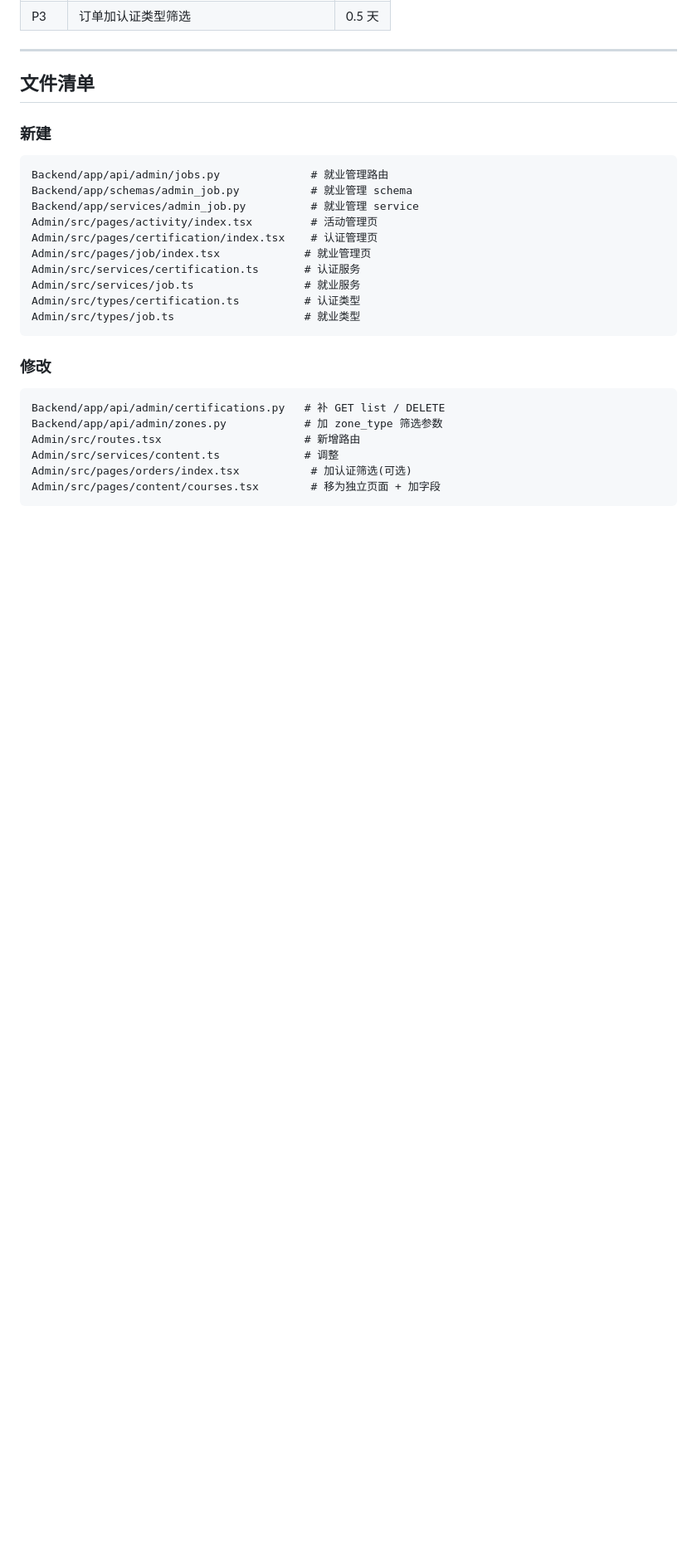
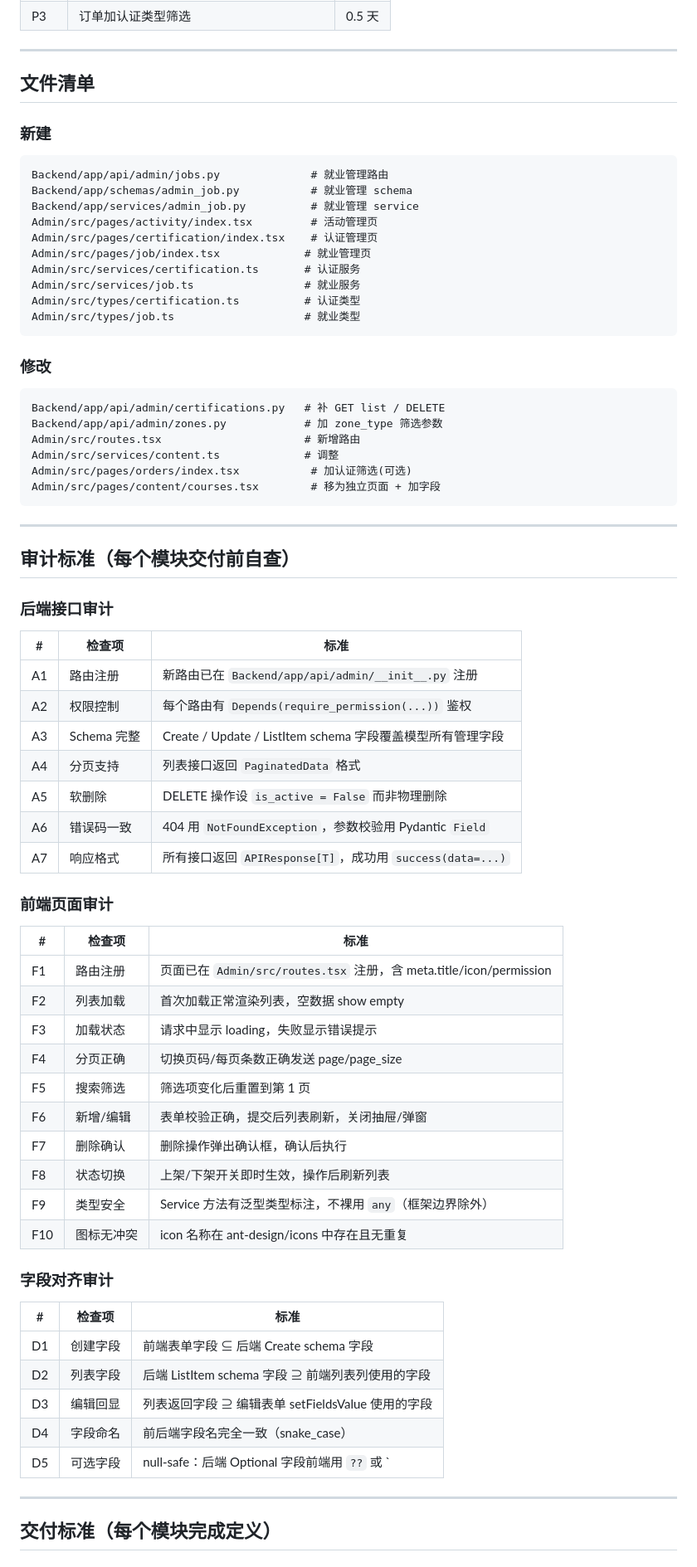
Before and after one commit to BishengTeam/Backend, a Markdown page: docs/管理后台模块拆分计划.md, the part around one of its changes. Shown at 83% size. Drawn GitHub-style; blank space fills up the shorter version.

Commit message:
docs: 拆分计划 — 审计标准 + 交付标准

````diff
--- a/docs/管理后台模块拆分计划.md
+++ b/docs/管理后台模块拆分计划.md
@@ -175,3 +175,49 @@ Admin/src/services/content.ts             # 调整
 Admin/src/pages/orders/index.tsx           # 加认证筛选(可选)
 Admin/src/pages/content/courses.tsx        # 移为独立页面 + 加字段
 ```
+
+---
+
+## 审计标准（每个模块交付前自查）
+
+### 后端接口审计
+
+| # | 检查项 | 标准 |
+|---|--------|------|
+| A1 | 路由注册 | 新路由已在 `Backend/app/api/admin/__init__.py` 注册 |
+| A2 | 权限控制 | 每个路由有 `Depends(require_permission(...))` 鉴权 |
+| A3 | Schema 完整 | Create / Update / ListItem schema 字段覆盖模型所有管理字段 |
+| A4 | 分页支持 | 列表接口返回 `PaginatedData` 格式 |
+| A5 | 软删除 | DELETE 操作设 `is_active = False` 而非物理删除 |
+| A6 | 错误码一致 | 404 用 `NotFoundException`，参数校验用 Pydantic `Field` |
+| A7 | 响应格式 | 所有接口返回 `APIResponse[T]`，成功用 `success(data=...)` |
+
+### 前端页面审计
+
+| # | 检查项 | 标准 |
+|---|--------|------|
+| F1 | 路由注册 | 页面已在 `Admin/src/routes.tsx` 注册，含 meta.title/icon/permission |
+| F2 | 列表加载 | 首次加载正常渲染列表，空数据 show empty |
+| F3 | 加载状态 | 请求中显示 loading，失败显示错误提示 |
+| F4 | 分页正确 | 切换页码/每页条数正确发送 page/page_size |
+| F5 | 搜索筛选 | 筛选项变化后重置到第 1 页 |
+| F6 | 新增/编辑 | 表单校验正确，提交后列表刷新，关闭抽屉/弹窗 |
+| F7 | 删除确认 | 删除操作弹出确认框，确认后执行 |
+| F8 | 状态切换 | 上架/下架开关即时生效，操作后刷新列表 |
+| F9 | 类型安全 | Service 方法有泛型类型标注，不裸用 `any`（框架边界除外）|
+| F10 | 图标无冲突 | icon 名称在 ant-design/icons 中存在且无重复 |
+
+### 字段对齐审计
+
+| # | 检查项 | 标准 |
+|---|--------|------|
+| D1 | 创建字段 | 前端表单字段 ⊆ 后端 Create schema 字段 |
+| D2 | 列表字段 | 后端 ListItem schema 字段 ⊇ 前端列表列使用的字段 |
+| D3 | 编辑回显 | 列表返回字段 ⊇ 编辑表单 setFieldsValue 使用的字段 |
+| D4 | 字段命名 | 前后端字段名完全一致（snake_case） |
+| D5 | 可选字段 | null-safe：后端 Optional 字段前端用 `??` 或 `||` 兜底 |
+
+---
+
+## 交付标准（每个模块完成定义）
+
````
Also changed, not shown: other parts of docs/管理后台模块拆分计划.md (+35 -0 lines).
